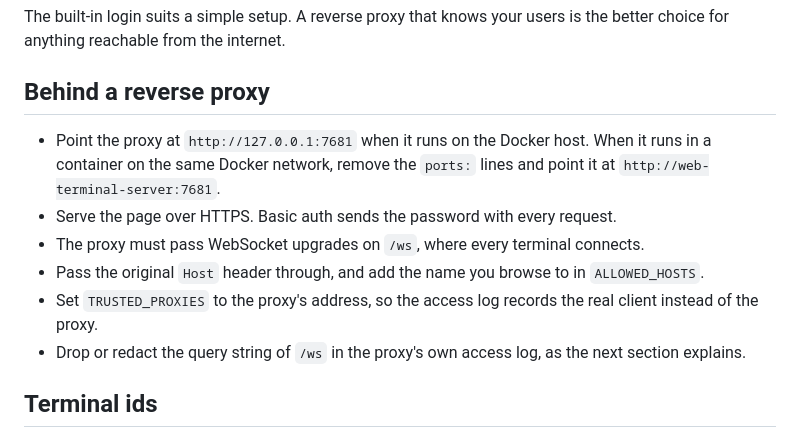
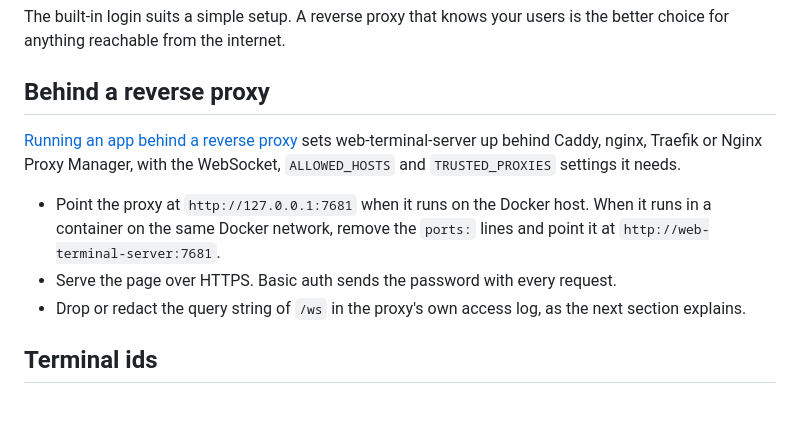
Before and after one commit to cplieger/web-terminal-server, a Markdown page: docs/hardening.md, the part around the change. Drawn GitHub-style; blank space fills up the shorter version.

Commit message:
docs: link the shared setup guides

```diff
--- a/docs/hardening.md
+++ b/docs/hardening.md
@@ -20,11 +20,10 @@ The built-in login suits a simple setup. A reverse proxy that knows your users i
 
 ## Behind a reverse proxy
 
+[Running an app behind a reverse proxy](https://github.com/cplieger/docs/blob/main/docs/reverse-proxy.md) sets web-terminal-server up behind Caddy, nginx, Traefik or Nginx Proxy Manager, with the WebSocket, `ALLOWED_HOSTS` and `TRUSTED_PROXIES` settings it needs.
+
 - Point the proxy at `http://127.0.0.1:7681` when it runs on the Docker host. When it runs in a container on the same Docker network, remove the `ports:` lines and point it at `http://web-terminal-server:7681`.
 - Serve the page over HTTPS. Basic auth sends the password with every request.
-- The proxy must pass WebSocket upgrades on `/ws`, where every terminal connects.
-- Pass the original `Host` header through, and add the name you browse to in `ALLOWED_HOSTS`.
-- Set `TRUSTED_PROXIES` to the proxy's address, so the access log records the real client instead of the proxy.
 - Drop or redact the query string of `/ws` in the proxy's own access log, as the next section explains.
 
 ## Terminal ids
```
Also changed, not shown: README.md (+1 -1 lines).
